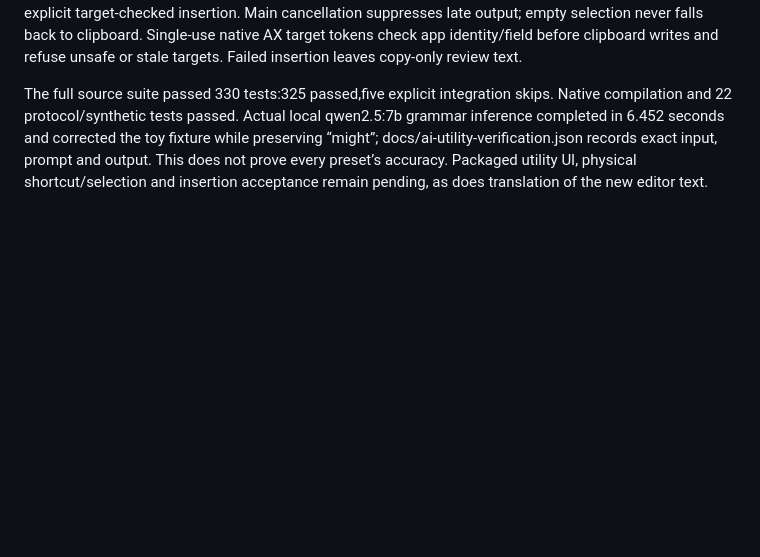
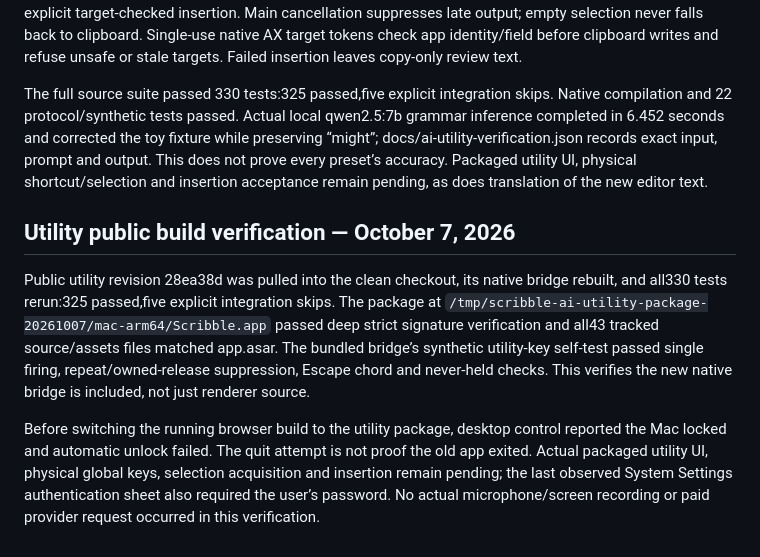
Before and after one commit to xylotropic/scribble, a Markdown page: docs/acceptance.md, the part around the change. GitHub-like rendering; blank space fills up the shorter version.

Commit message:
Record public utility package and bundled native verification

```diff
--- a/docs/acceptance.md
+++ b/docs/acceptance.md
@@ -223,3 +223,10 @@ The real shortcut editor discovered Google Chrome and Safari, and Chrome profile
 Keyboard-triggered AI utilities now have validated definitions, six fixed presets, selected-text/clipboard sources and conflict-checked captureable bindings. Native utility keys fire once without starting recording, suppress repeats/owned releases, and do not intercept when disabled. Results support Copy, Dismiss and explicit target-checked insertion. Main cancellation suppresses late output; empty selection never falls back to clipboard. Single-use native AX target tokens check app identity/field before clipboard writes and refuse unsafe or stale targets. Failed insertion leaves copy-only review text.
 
 The full source suite passed 330 tests:325 passed,five explicit integration skips. Native compilation and 22 protocol/synthetic tests passed. Actual local qwen2.5:7b grammar inference completed in 6.452 seconds and corrected the toy fixture while preserving “might”; docs/ai-utility-verification.json records exact input, prompt and output. This does not prove every preset’s accuracy. Packaged utility UI, physical shortcut/selection and insertion acceptance remain pending, as does translation of the new editor text.
+
+
+## Utility public build verification — October 7, 2026
+
+Public utility revision 28ea38d was pulled into the clean checkout, its native bridge rebuilt, and all330 tests rerun:325 passed,five explicit integration skips. The package at `/tmp/scribble-ai-utility-package-20261007/mac-arm64/Scribble.app` passed deep strict signature verification and all43 tracked source/assets files matched app.asar. The bundled bridge’s synthetic utility-key self-test passed single firing, repeat/owned-release suppression, Escape chord and never-held checks. This verifies the new native bridge is included, not just renderer source.
+
+Before switching the running browser build to the utility package, desktop control reported the Mac locked and automatic unlock failed. The quit attempt is not proof the old app exited. Actual packaged utility UI, physical global keys, selection acquisition and insertion remain pending; the last observed System Settings authentication sheet also required the user’s password. No actual microphone/screen recording or paid provider request occurred in this verification.
```
